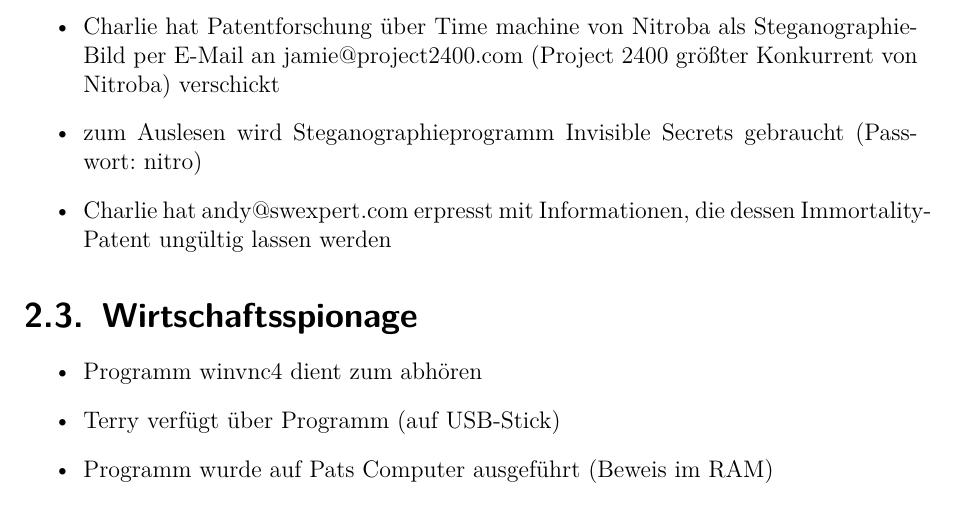
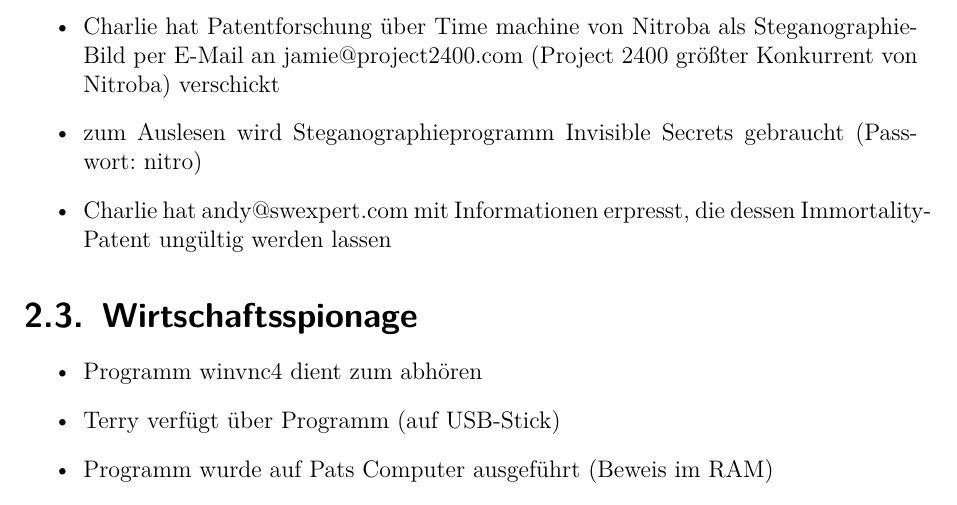
Before and after one commit to benvoe/itf, a LaTeX document (bericht/Abschlussbericht.tex, which reads bericht/daten/Nicht_Techniker.tex): part of page 5 of 28, cut so that both start at the same text. Compiled offline with pdfLaTeX.

Commit message:
Verbesserungen

```diff
--- a/bericht/daten/Nicht_Techniker.tex
+++ b/bericht/daten/Nicht_Techniker.tex
@@ -15,7 +15,7 @@
 \begin{itemize}
 	\item Charlie hat Patentforschung über Time machine von Nitroba als Steganographie-Bild per E-Mail an jamie@project2400.com (Project 2400 größter Konkurrent von Nitroba) verschickt
 	\item zum Auslesen wird Steganographieprogramm Invisible Secrets gebraucht (Passwort: nitro)
-	\item Charlie hat andy@swexpert.com erpresst mit Informationen, die dessen Immortality-Patent ungültig lassen werden
+	\item Charlie hat andy@swexpert.com mit Informationen erpresst, die dessen Immortality-Patent ungültig werden lassen
 \end{itemize}
 
 \section{Wirtschaftsspionage}
```
